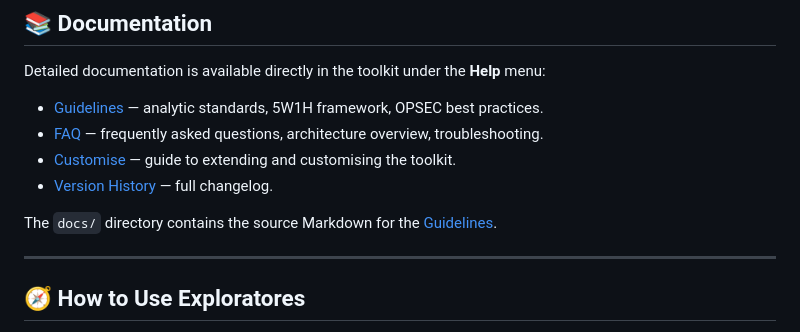
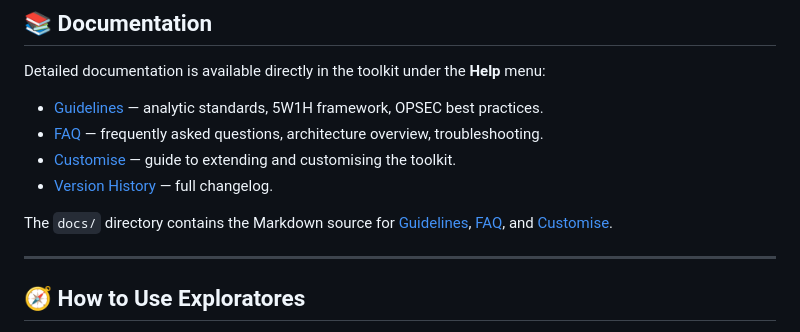
Before and after one commit to SOsintOps/Exploratores, a Markdown page: README.md, the part around the change. Rendered like a GitHub page.

```diff
--- a/README.md
+++ b/README.md
@@ -63,7 +63,7 @@ Detailed documentation is available directly in the toolkit under the **Help** m
 * [Customise](pages/customise.html) — guide to extending and customising the toolkit.
 * [Version History](pages/versionhistory.html) — full changelog.
 
-The `docs/` directory contains the source Markdown for the [Guidelines](docs/guidelines.md).
+The `docs/` directory contains the Markdown source for [Guidelines](docs/guidelines.md), [FAQ](docs/faq.md), and [Customise](docs/customise.md).
 
 ---
 
```
Also changed, not shown: docs/customise.md (+5 -6 lines).
